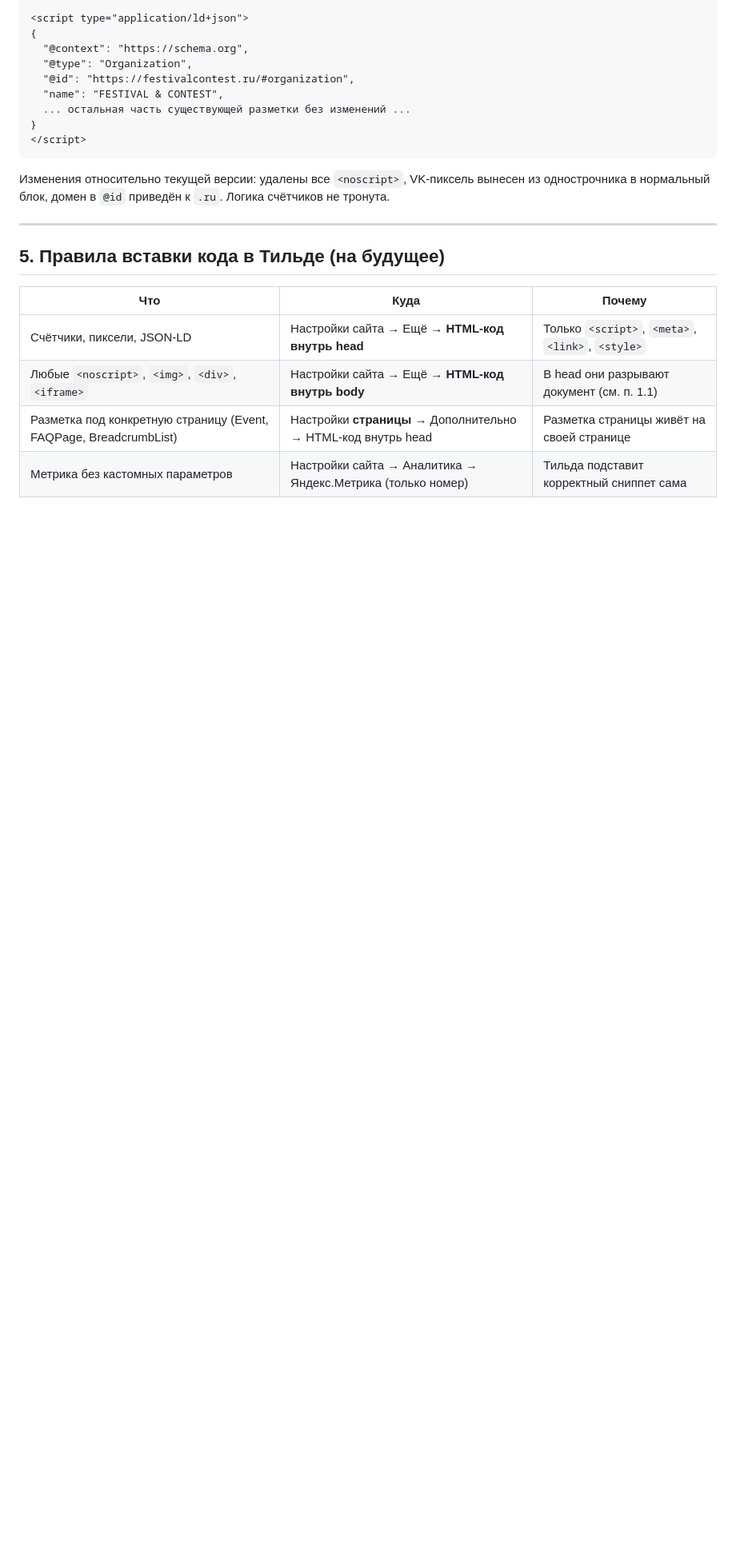
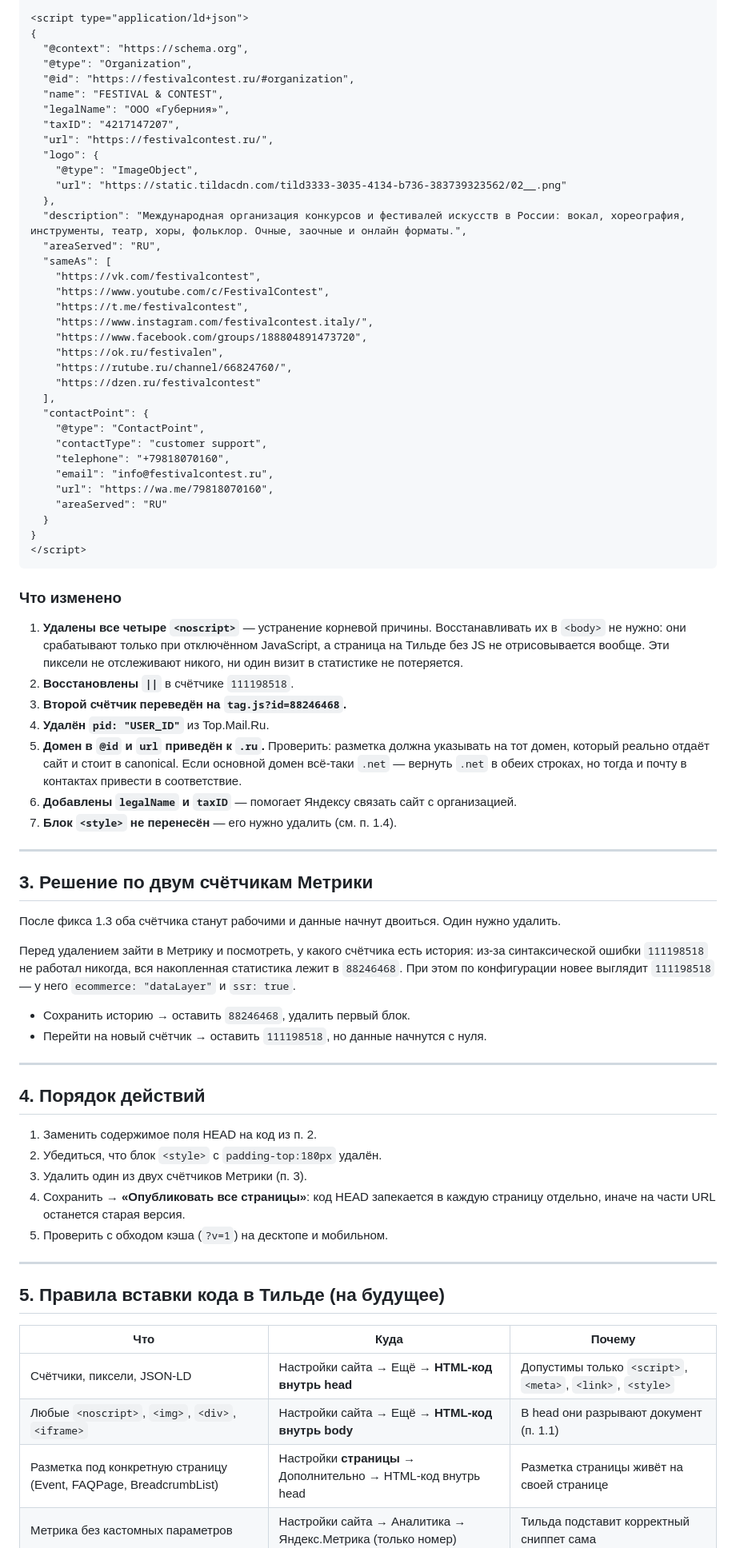
Before and after one commit to jobzherdev/gubern, a Markdown page: 6_Fix_Тильда_шапка_микроразметка_Метрика.md, the part around one of its changes. Shown at 80% size. Rendered like a GitHub page; blank space fills up the shorter version.

````diff
--- a/6_Fix_Тильда_шапка_микроразметка_Метрика.md
+++ b/6_Fix_Тильда_шапка_микроразметка_Метрика.md
@@ -153,13 +153,75 @@ _tmr.push({id: "3783200", type: "pageView", start: (new Date()).getTime()});
   "@type": "Organization",
   "@id": "https://festivalcontest.ru/#organization",
   "name": "FESTIVAL & CONTEST",
-  ... остальная часть существующей разметки без изменений ...
+  "legalName": "ООО «Губерния»",
+  "taxID": "4217147207",
+  "url": "https://festivalcontest.ru/",
+  "logo": {
+    "@type": "ImageObject",
+    "url": "https://static.tildacdn.com/tild3333-3035-4134-b736-383739323562/02__.png"
+  },
+  "description": "Международная организация конкурсов и фестивалей искусств в России: вокал, хореография, инструменты, театр, хоры, фольклор. Очные, заочные и онлайн форматы.",
+  "areaServed": "RU",
+  "sameAs": [
+    "https://vk.com/festivalcontest",
+    "https://www.youtube.com/c/FestivalContest",
+    "https://t.me/festivalcontest",
+    "https://www.instagram.com/festivalcontest.italy/",
+    "https://www.facebook.com/groups/188804891473720",
+    "https://ok.ru/festivalen",
+    "https://rutube.ru/channel/66824760/",
+    "https://dzen.ru/festivalcontest"
+  ],
+  "contactPoint": {
+    "@type": "ContactPoint",
+    "contactType": "customer support",
+    "telephone": "+79818070160",
+    "email": "info@festivalcontest.ru",
+    "url": "https://wa.me/79818070160",
+    "areaServed": "RU"
+  }
 }
 </script>
 ```
 
-Изменения относительно текущей версии: удалены все `<noscript>`, VK-пиксель вынесен из
-однострочника в нормальный блок, домен в `@id` приведён к `.ru`. Логика счётчиков не тронута.
+### Что изменено
+
+1. **Удалены все четыре `<noscript>`** — устранение корневой причины. Восстанавливать их в `<body>`
+   не нужно: они срабатывают только при отключённом JavaScript, а страница на Тильде без JS не
+   отрисовывается вообще. Эти пиксели не отслеживают никого, ни один визит в статистике не
+   потеряется.
+2. **Восстановлены `||`** в счётчике `111198518`.
+3. **Второй счётчик переведён на `tag.js?id=88246468`.**
+4. **Удалён `pid: "USER_ID"`** из Top.Mail.Ru.
+5. **Домен в `@id` и `url` приведён к `.ru`.** Проверить: разметка должна указывать на тот домен,
+   который реально отдаёт сайт и стоит в canonical. Если основной домен всё-таки `.net` — вернуть
+   `.net` в обеих строках, но тогда и почту в контактах привести в соответствие.
+6. **Добавлены `legalName` и `taxID`** — помогает Яндексу связать сайт с организацией.
+7. **Блок `<style>` не перенесён** — его нужно удалить (см. п. 1.4).
+
+---
+
+## 3. Решение по двум счётчикам Метрики
+
+После фикса 1.3 оба счётчика станут рабочими и данные начнут двоиться. Один нужно удалить.
+
+Перед удалением зайти в Метрику и посмотреть, у какого счётчика есть история: из-за синтаксической
+ошибки `111198518` не работал никогда, вся накопленная статистика лежит в `88246468`. При этом по
+конфигурации новее выглядит `111198518` — у него `ecommerce: "dataLayer"` и `ssr: true`.
+
+- Сохранить историю → оставить `88246468`, удалить первый блок.
+- Перейти на новый счётчик → оставить `111198518`, но данные начнутся с нуля.
+
+---
+
+## 4. Порядок действий
+
+1. Заменить содержимое поля HEAD на код из п. 2.
+2. Убедиться, что блок `<style>` с `padding-top:180px` удалён.
+3. Удалить один из двух счётчиков Метрики (п. 3).
+4. Сохранить → **«Опубликовать все страницы»**: код HEAD запекается в каждую страницу отдельно,
+   иначе на части URL останется старая версия.
+5. Проверить с обходом кэша (`?v=1`) на десктопе и мобильном.
 
 ---
 
@@ -167,8 +229,8 @@ _tmr.push({id: "3783200", type: "pageView", start: (new Date()).getTime()});
 
 | Что | Куда | Почему |
 |---|---|---|
-| Счётчики, пиксели, JSON-LD | Настройки сайта → Ещё → **HTML-код внутрь head** | Только `<script>`, `<meta>`, `<link>`, `<style>` |
-| Любые `<noscript>`, `<img>`, `<div>`, `<iframe>` | Настройки сайта → Ещё → **HTML-код внутрь body** | В head они разрывают документ (см. п. 1.1) |
+| Счётчики, пиксели, JSON-LD | Настройки сайта → Ещё → **HTML-код внутрь head** | Допустимы только `<script>`, `<meta>`, `<link>`, `<style>` |
+| Любые `<noscript>`, `<img>`, `<div>`, `<iframe>` | Настройки сайта → Ещё → **HTML-код внутрь body** | В head они разрывают документ (п. 1.1) |
 | Разметка под конкретную страницу (Event, FAQPage, BreadcrumbList) | Настройки **страницы** → Дополнительно → HTML-код внутрь head | Разметка страницы живёт на своей странице |
 | Метрика без кастомных параметров | Настройки сайта → Аналитика → Яндекс.Метрика (только номер) | Тильда подставит корректный сниппет сама |
 
````
Also changed, not shown: other parts of 6_Fix_Тильда_шапка_микроразметка_Метрика.md (+106 -103 lines).
